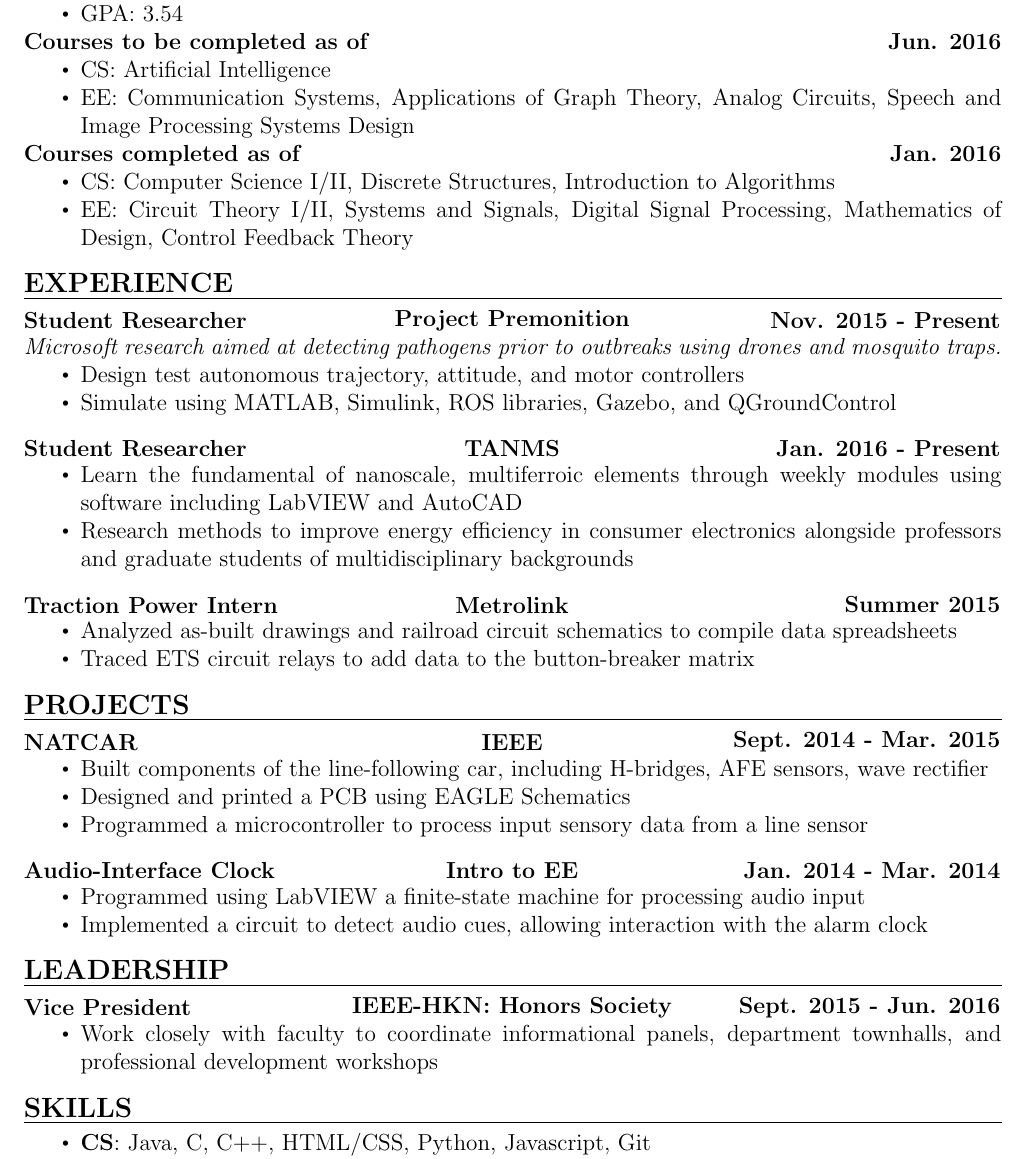
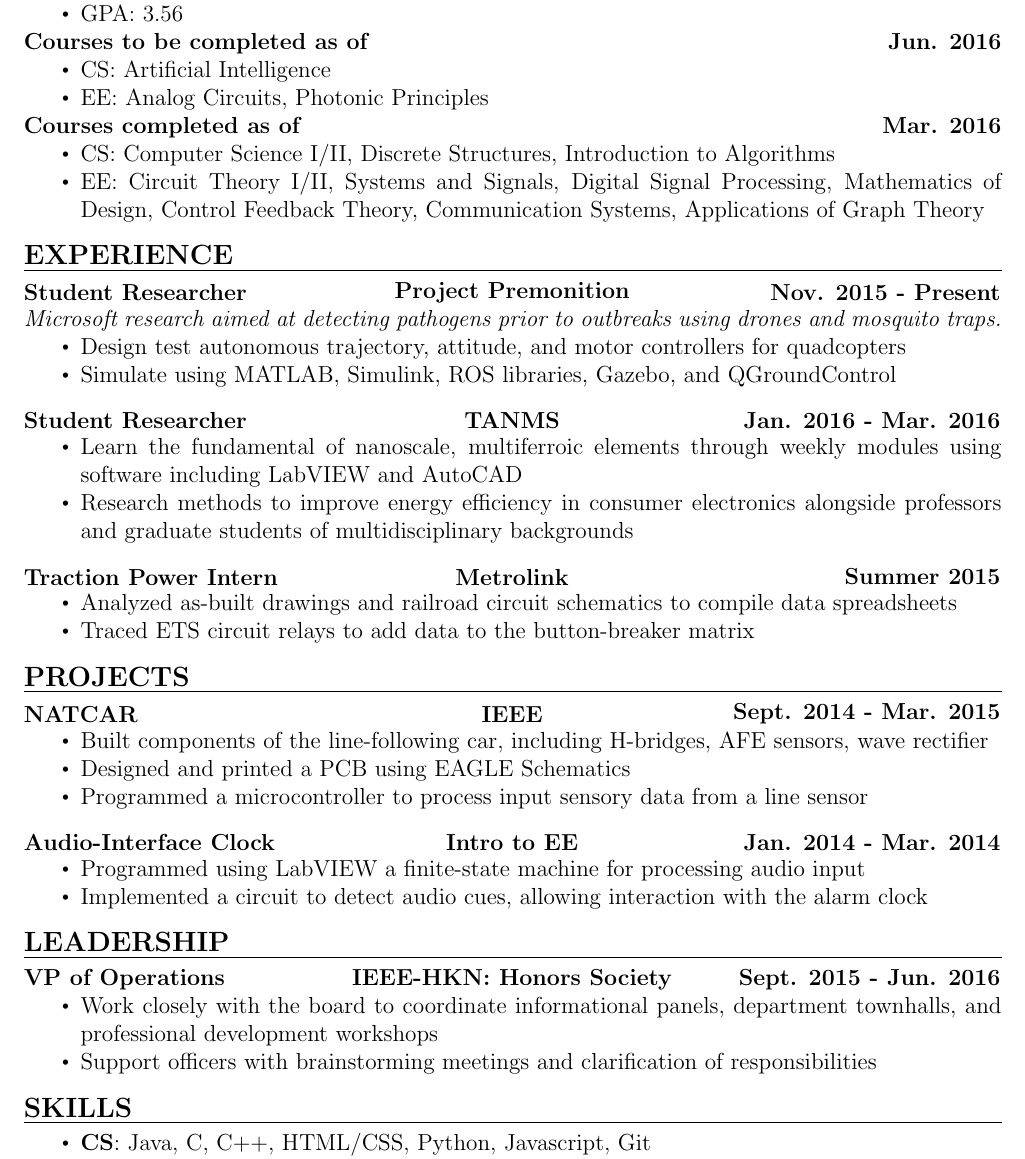
Before and after one commit to nickchung114/LaTEX-Resume, a LaTeX document (Nicholas_Chung.tex): part of the page, cut so that both start at the same text. Compiled offline with pdfLaTeX.

Commit message:
Updated for spring quarter 2016.

```diff
--- a/Nicholas_Chung.tex
+++ b/Nicholas_Chung.tex
@@ -30,19 +30,19 @@
 
 \textbf{Bachelor of Science in Electrical Engineering}\hfill\textbf{Jun. 2017}
 \begin{itemize}
-\item GPA: 3.54
+\item GPA: 3.56
 \end{itemize}
 
 \textbf{Courses to be completed as of}\hfill\textbf{Jun. 2016}
 \begin{itemize}
 \item CS: Artificial Intelligence
-\item EE: Communication Systems, Applications of Graph Theory, Analog Circuits, Speech and Image Processing Systems Design
+\item EE: Analog Circuits, Photonic Principles
 \end{itemize}
 
-\textbf{Courses completed as of}\hfill\textbf{Jan. 2016}
+\textbf{Courses completed as of}\hfill\textbf{Mar. 2016}
 \begin{itemize}
 \item CS: Computer Science I/II, Discrete Structures, Introduction to Algorithms
-\item EE: Circuit Theory I/II, Systems and Signals, Digital Signal Processing, Mathematics of Design, Control Feedback Theory
+\item EE: Circuit Theory I/II, Systems and Signals, Digital Signal Processing, Mathematics of Design, Control Feedback Theory, Communication Systems, Applications of Graph Theory
 \end{itemize}
 
 \section*{Experience}
@@ -51,12 +51,12 @@
 \textlcr{Student Researcher}{Project Premonition}{Nov. 2015 - Present} \\
 \textit{Microsoft research aimed at detecting pathogens prior to outbreaks using drones and mosquito traps.}
 \begin{itemize}
-\item Design test autonomous trajectory, attitude, and motor controllers
+\item Design test autonomous trajectory, attitude, and motor controllers for quadcopters
 \item Simulate using MATLAB, Simulink, ROS libraries, Gazebo, and QGroundControl
 \end{itemize}
 
 \bigskip
-\textlcr{Student Researcher}{TANMS}{Jan. 2016 - Present}
+\textlcr{Student Researcher}{TANMS}{Jan. 2016 - Mar. 2016}
 \begin{itemize}
 \item Learn the fundamental of nanoscale, multiferroic elements through weekly modules using software including LabVIEW and AutoCAD
 \item Research methods to improve energy efficiency in consumer electronics alongside professors and graduate students of multidisciplinary backgrounds
@@ -89,9 +89,10 @@
 \section*{Leadership}
 \vspace*{-1em}\makebox[\linewidth]{\rule{\textwidth}{0.4pt}}
 
-\textlcr{Vice President}{IEEE-HKN: Honors Society}{Sept. 2015 - Jun. 2016}
+\textlcr{VP of Operations}{IEEE-HKN: Honors Society}{Sept. 2015 - Jun. 2016}
 \begin{itemize}
-\item Work closely with faculty to coordinate informational panels, department townhalls, and professional development workshops
+\item Work closely with the board to coordinate informational panels, department townhalls, and professional development workshops
+\item Support officers with brainstorming meetings and clarification of responsibilities
 \end{itemize}
 
 \section*{Skills}
```
Also changed, not shown: 2017_EE_Chung_Nicholas.pdf (added), Nicholas_Chung.pdf, 3 other files.
